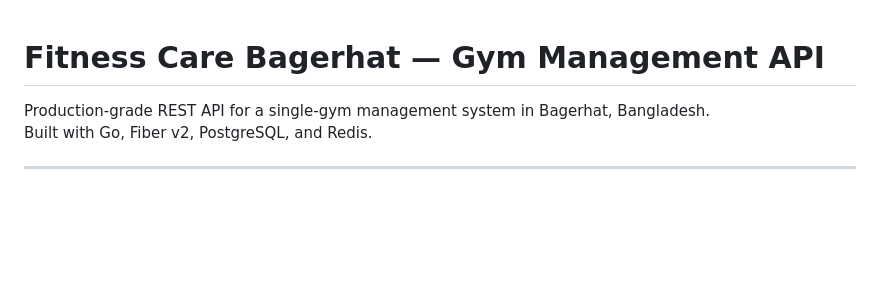
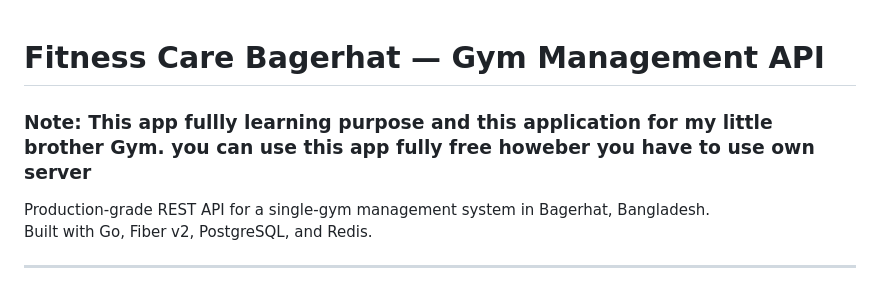
Before and after one commit to asadlive84/fitness-care-bagerhat, a Markdown page: README.md, the part around the change. Drawn GitHub-style; blank space fills up the shorter version.

Commit message:
Update README with usage note for the app
Added a note about the app's purpose and usage.

```diff
--- a/README.md
+++ b/README.md
@@ -1,4 +1,7 @@
 # Fitness Care Bagerhat — Gym Management API
+
+
+### Note: This app fullly learning purpose and this application for my little brother Gym. you can use this app fully free howeber you have to use own server
 
 Production-grade REST API for a single-gym management system in Bagerhat, Bangladesh.
 Built with Go, Fiber v2, PostgreSQL, and Redis.
```
